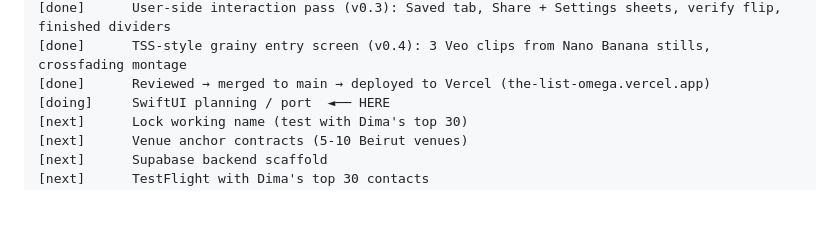
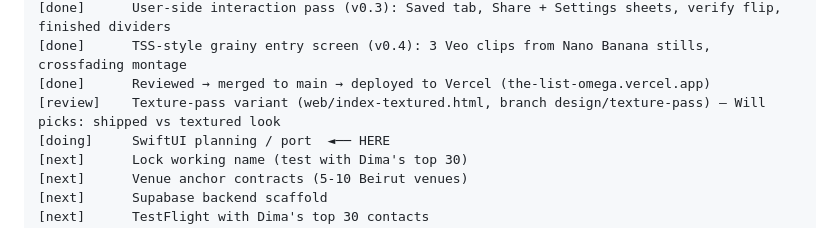
Before and after one commit to will-rads/the-list, a Markdown page: docs/agent/plan.md, the part around the change. Drawn GitHub-style; blank space fills up the shorter version.

```diff
--- a/docs/agent/plan.md
+++ b/docs/agent/plan.md
@@ -17,6 +17,7 @@
 [done]      User-side interaction pass (v0.3): Saved tab, Share + Settings sheets, verify flip, finished dividers
 [done]      TSS-style grainy entry screen (v0.4): 3 Veo clips from Nano Banana stills, crossfading montage
 [done]      Reviewed → merged to main → deployed to Vercel (the-list-omega.vercel.app)
+[review]    Texture-pass variant (web/index-textured.html, branch design/texture-pass) — Will picks: shipped vs textured look
 [doing]     SwiftUI planning / port  ◄── HERE
 [next]      Lock working name (test with Dima's top 30)
 [next]      Venue anchor contracts (5-10 Beirut venues)
```
Also changed, not shown: docs/agent/memory.md (+23 -0 lines).
